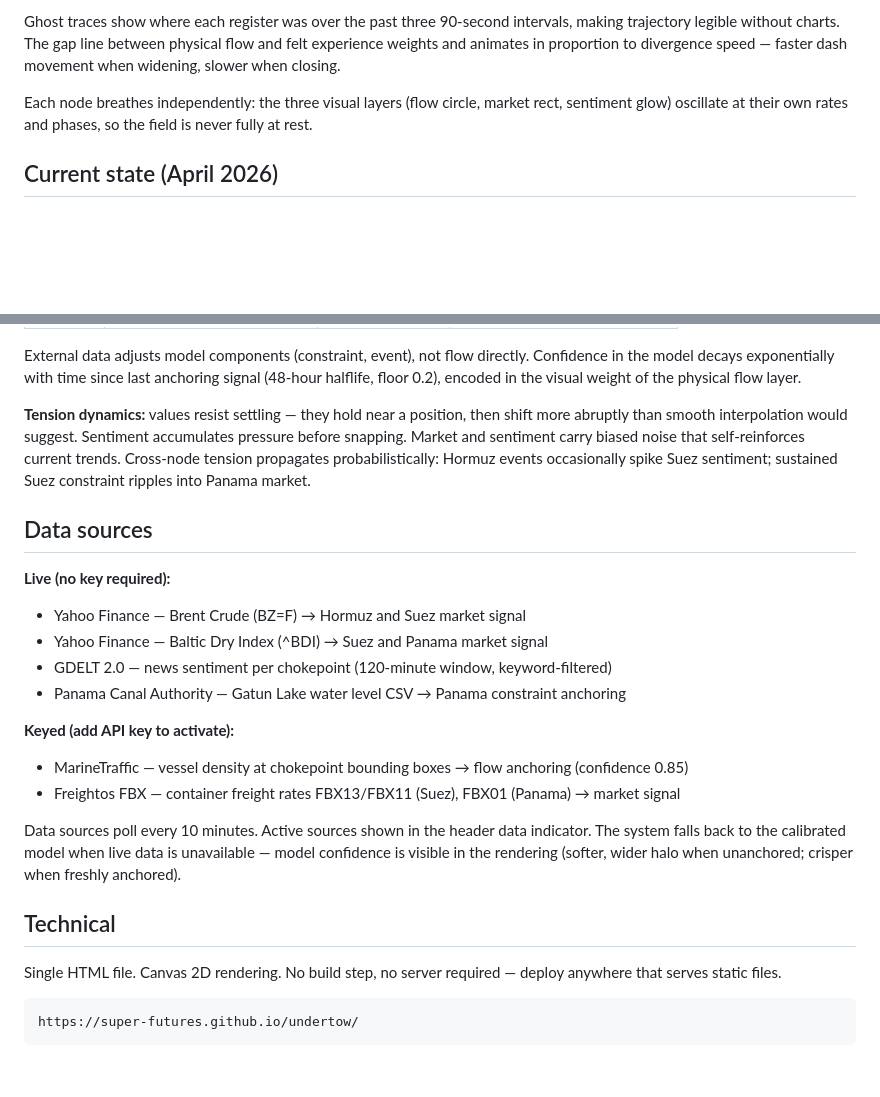
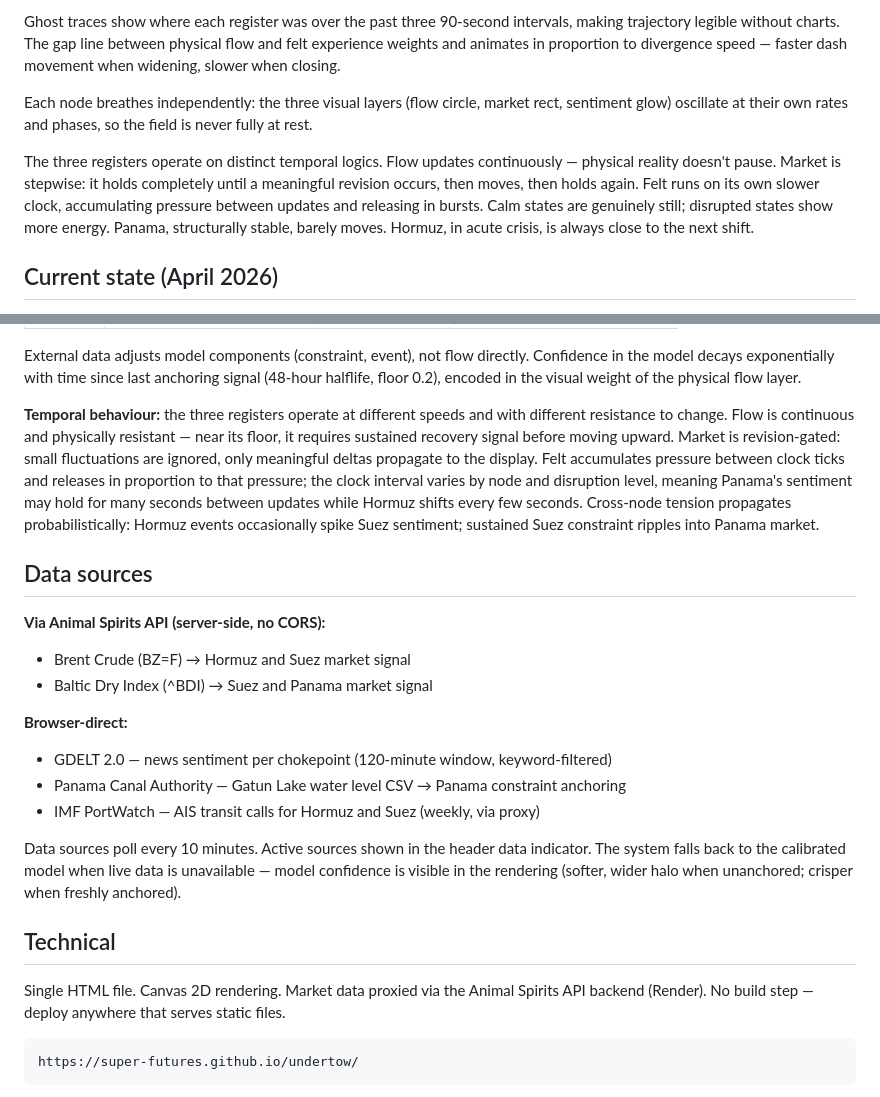
Before and after one commit to Super-futures/undertow, a Markdown page: README.md, 2 parts joined by grey strips. GitHub-like rendering; blank space fills up the shorter version.

````diff
--- a/README.md
+++ b/README.md
@@ -15,6 +15,8 @@ At any given moment, the three registers at each chokepoint may be aligned, dive
 Ghost traces show where each register was over the past three 90-second intervals, making trajectory legible without charts. The gap line between physical flow and felt experience weights and animates in proportion to divergence speed — faster dash movement when widening, slower when closing.
 
 Each node breathes independently: the three visual layers (flow circle, market rect, sentiment glow) oscillate at their own rates and phases, so the field is never fully at rest.
+
+The three registers operate on distinct temporal logics. Flow updates continuously — physical reality doesn't pause. Market is stepwise: it holds completely until a meaningful revision occurs, then moves, then holds again. Felt runs on its own slower clock, accumulating pressure between updates and releasing in bursts. Calm states are genuinely still; disrupted states show more energy. Panama, structurally stable, barely moves. Hormuz, in acute crisis, is always close to the next shift.
 
 ## Current state (April 2026)
 
@@ -57,25 +59,24 @@ Flow = clamp(1 − constraint − event, floor, ceiling)
 
 External data adjusts model components (constraint, event), not flow directly. Confidence in the model decays exponentially with time since last anchoring signal (48-hour halflife, floor 0.2), encoded in the visual weight of the physical flow layer.
 
-**Tension dynamics:** values resist settling — they hold near a position, then shift more abruptly than smooth interpolation would suggest. Sentiment accumulates pressure before snapping. Market and sentiment carry biased noise that self-reinforces current trends. Cross-node tension propagates probabilistically: Hormuz events occasionally spike Suez sentiment; sustained Suez constraint ripples into Panama market.
+**Temporal behaviour:** the three registers operate at different speeds and with different resistance to change. Flow is continuous and physically resistant — near its floor, it requires sustained recovery signal before moving upward. Market is revision-gated: small fluctuations are ignored, only meaningful deltas propagate to the display. Felt accumulates pressure between clock ticks and releases in proportion to that pressure; the clock interval varies by node and disruption level, meaning Panama's sentiment may hold for many seconds between updates while Hormuz shifts every few seconds. Cross-node tension propagates probabilistically: Hormuz events occasionally spike Suez sentiment; sustained Suez constraint ripples into Panama market.
 
 ## Data sources
 
-**Live (no key required):**
-- Yahoo Finance — Brent Crude (BZ=F) → Hormuz and Suez market signal
-- Yahoo Finance — Baltic Dry Index (^BDI) → Suez and Panama market signal
+**Via Animal Spirits API (server-side, no CORS):**
+- Brent Crude (BZ=F) → Hormuz and Suez market signal
+- Baltic Dry Index (^BDI) → Suez and Panama market signal
+
+**Browser-direct:**
 - GDELT 2.0 — news sentiment per chokepoint (120-minute window, keyword-filtered)
 - Panama Canal Authority — Gatun Lake water level CSV → Panama constraint anchoring
-
-**Keyed (add API key to activate):**
-- MarineTraffic — vessel density at chokepoint bounding boxes → flow anchoring (confidence 0.85)
-- Freightos FBX — container freight rates FBX13/FBX11 (Suez), FBX01 (Panama) → market signal
+- IMF PortWatch — AIS transit calls for Hormuz and Suez (weekly, via proxy)
 
 Data sources poll every 10 minutes. Active sources shown in the header data indicator. The system falls back to the calibrated model when live data is unavailable — model confidence is visible in the rendering (softer, wider halo when unanchored; crisper when freshly anchored).
 
 ## Technical
 
-Single HTML file. Canvas 2D rendering. No build step, no server required — deploy anywhere that serves static files.
+Single HTML file. Canvas 2D rendering. Market data proxied via the Animal Spirits API backend (Render). No build step — deploy anywhere that serves static files.
 
 ```
 https://super-futures.github.io/undertow/
````
Also changed, not shown: other parts of README.md (+1 -1 lines).
